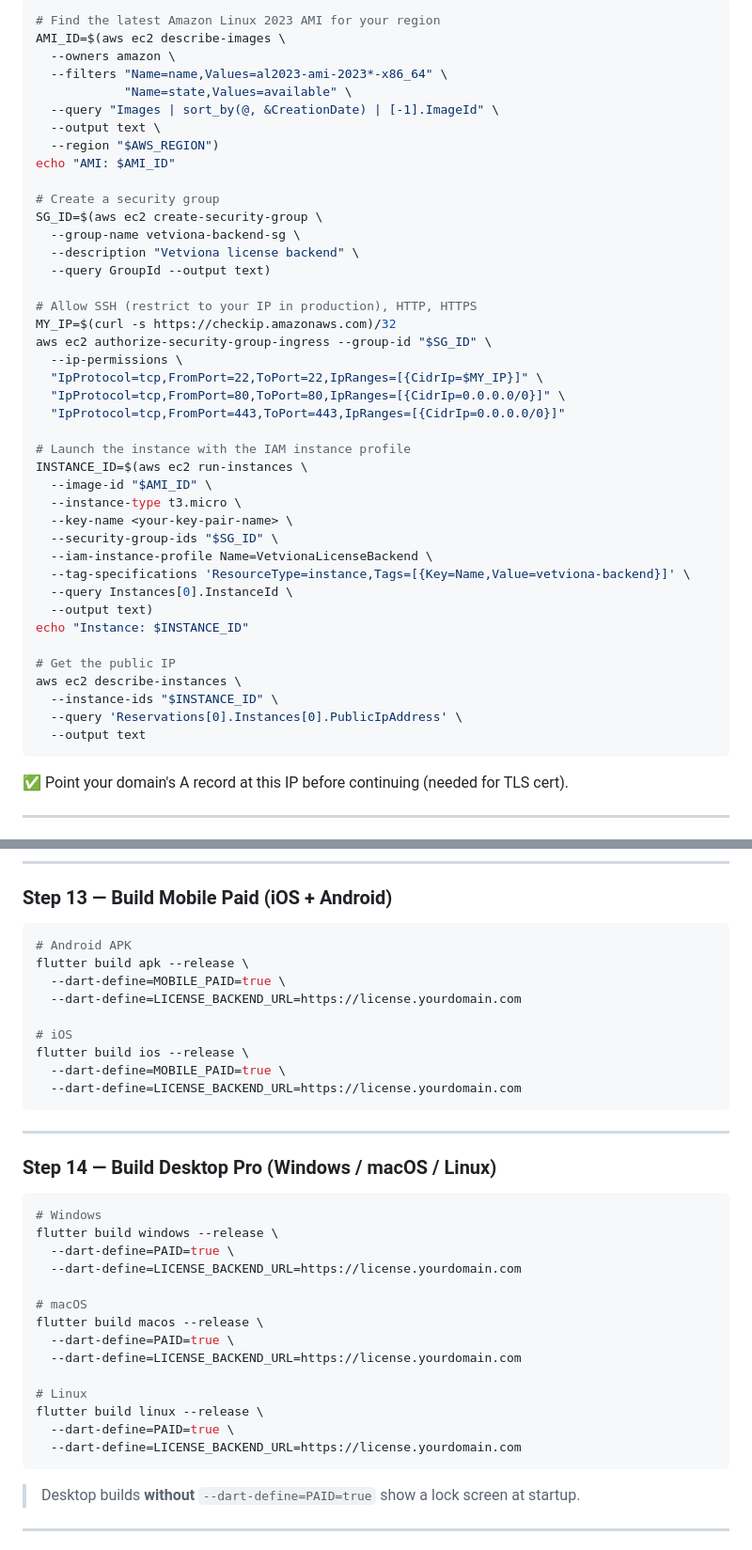
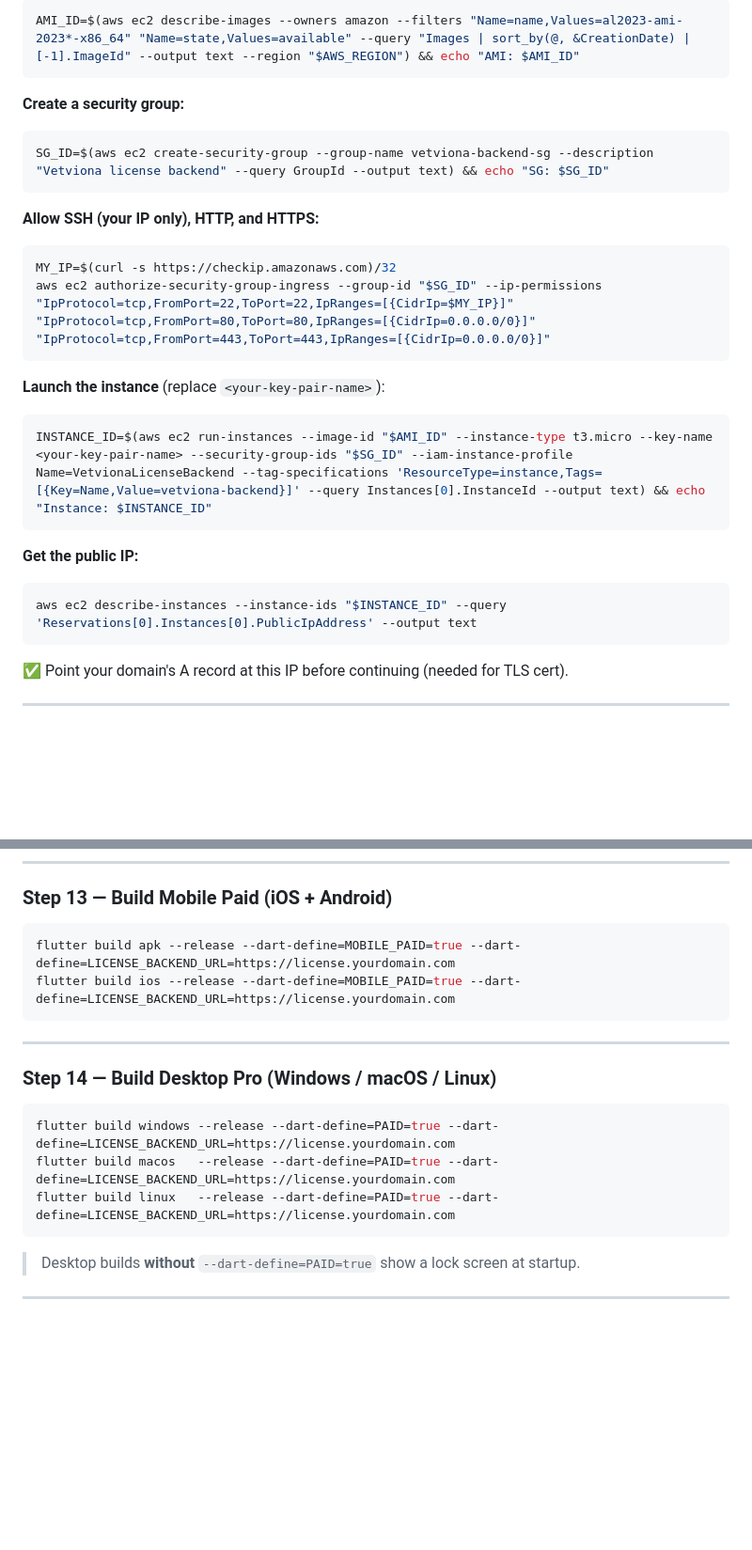
Before and after one commit to KoshkiKode/vetviona, a Markdown page: wiki/Deploy-Step-by-Step.md, 2 parts joined by grey strips. Shown at 94% size. Drawn GitHub-style; blank space fills up the shorter version.

````diff
--- a/wiki/Deploy-Step-by-Step.md
+++ b/wiki/Deploy-Step-by-Step.md
@@ -223,45 +164,26 @@ A `t3.micro` is more than sufficient for the license backend.
 ```bash
-# Find the latest Amazon Linux 2023 AMI for your region
-AMI_ID=$(aws ec2 describe-images \
-  --owners amazon \
-  --filters "Name=name,Values=al2023-ami-2023*-x86_64" \
-            "Name=state,Values=available" \
-  --query "Images | sort_by(@, &CreationDate) | [-1].ImageId" \
-  --output text \
-  --region "$AWS_REGION")
-echo "AMI: $AMI_ID"
+AMI_ID=$(aws ec2 describe-images --owners amazon --filters "Name=name,Values=al2023-ami-2023*-x86_64" "Name=state,Values=available" --query "Images | sort_by(@, &CreationDate) | [-1].ImageId" --output text --region "$AWS_REGION") && echo "AMI: $AMI_ID"
+```
 
-# Create a security group
-SG_ID=$(aws ec2 create-security-group \
-  --group-name vetviona-backend-sg \
-  --description "Vetviona license backend" \
-  --query GroupId --output text)
+**Create a security group:**
+```bash
+SG_ID=$(aws ec2 create-security-group --group-name vetviona-backend-sg --description "Vetviona license backend" --query GroupId --output text) && echo "SG: $SG_ID"
+```
 
-# Allow SSH (restrict to your IP in production), HTTP, HTTPS
+**Allow SSH (your IP only), HTTP, and HTTPS:**
+```bash
 MY_IP=$(curl -s https://checkip.amazonaws.com)/32
-aws ec2 authorize-security-group-ingress --group-id "$SG_ID" \
-  --ip-permissions \
-  "IpProtocol=tcp,FromPort=22,ToPort=22,IpRanges=[{CidrIp=$MY_IP}]" \
-  "IpProtocol=tcp,FromPort=80,ToPort=80,IpRanges=[{CidrIp=0.0.0.0/0}]" \
-  "IpProtocol=tcp,FromPort=443,ToPort=443,IpRanges=[{CidrIp=0.0.0.0/0}]"
+aws ec2 authorize-security-group-ingress --group-id "$SG_ID" --ip-permissions "IpProtocol=tcp,FromPort=22,ToPort=22,IpRanges=[{CidrIp=$MY_IP}]" "IpProtocol=tcp,FromPort=80,ToPort=80,IpRanges=[{CidrIp=0.0.0.0/0}]" "IpProtocol=tcp,FromPort=443,ToPort=443,IpRanges=[{CidrIp=0.0.0.0/0}]"
+```
 
-# Launch the instance with the IAM instance profile
-INSTANCE_ID=$(aws ec2 run-instances \
-  --image-id "$AMI_ID" \
-  --instance-type t3.micro \
-  --key-name <your-key-pair-name> \
-  --security-group-ids "$SG_ID" \
-  --iam-instance-profile Name=VetvionaLicenseBackend \
-  --tag-specifications 'ResourceType=instance,Tags=[{Key=Name,Value=vetviona-backend}]' \
-  --query Instances[0].InstanceId \
-  --output text)
-echo "Instance: $INSTANCE_ID"
+**Launch the instance** (replace `<your-key-pair-name>`):
+```bash
+INSTANCE_ID=$(aws ec2 run-instances --image-id "$AMI_ID" --instance-type t3.micro --key-name <your-key-pair-name> --security-group-ids "$SG_ID" --iam-instance-profile Name=VetvionaLicenseBackend --tag-specifications 'ResourceType=instance,Tags=[{Key=Name,Value=vetviona-backend}]' --query Instances[0].InstanceId --output text) && echo "Instance: $INSTANCE_ID"
+```
 
-# Get the public IP
-aws ec2 describe-instances \
-  --instance-ids "$INSTANCE_ID" \
-  --query 'Reservations[0].Instances[0].PublicIpAddress' \
-  --output text
+**Get the public IP:**
+```bash
+aws ec2 describe-instances --instance-ids "$INSTANCE_ID" --query 'Reservations[0].Instances[0].PublicIpAddress' --output text
 ```
 
 ✅ Point your domain's A record at this IP before continuing (needed for TLS cert).
@@ -427,15 +346,8 @@ flutter build ios --release
 ### Step 13 — Build Mobile Paid (iOS + Android)
 
 ```bash
-# Android APK
-flutter build apk --release \
-  --dart-define=MOBILE_PAID=true \
-  --dart-define=LICENSE_BACKEND_URL=https://license.yourdomain.com
-
-# iOS
-flutter build ios --release \
-  --dart-define=MOBILE_PAID=true \
-  --dart-define=LICENSE_BACKEND_URL=https://license.yourdomain.com
+flutter build apk --release --dart-define=MOBILE_PAID=true --dart-define=LICENSE_BACKEND_URL=https://license.yourdomain.com
+flutter build ios --release --dart-define=MOBILE_PAID=true --dart-define=LICENSE_BACKEND_URL=https://license.yourdomain.com
 ```
 
 ---
@@ -443,20 +355,9 @@ flutter build ios --release \
 ### Step 14 — Build Desktop Pro (Windows / macOS / Linux)
 
 ```bash
-# Windows
-flutter build windows --release \
-  --dart-define=PAID=true \
-  --dart-define=LICENSE_BACKEND_URL=https://license.yourdomain.com
-
-# macOS
-flutter build macos --release \
-  --dart-define=PAID=true \
-  --dart-define=LICENSE_BACKEND_URL=https://license.yourdomain.com
-
-# Linux
-flutter build linux --release \
-  --dart-define=PAID=true \
-  --dart-define=LICENSE_BACKEND_URL=https://license.yourdomain.com
+flutter build windows --release --dart-define=PAID=true --dart-define=LICENSE_BACKEND_URL=https://license.yourdomain.com
+flutter build macos   --release --dart-define=PAID=true --dart-define=LICENSE_BACKEND_URL=https://license.yourdomain.com
+flutter build linux   --release --dart-define=PAID=true --dart-define=LICENSE_BACKEND_URL=https://license.yourdomain.com
 ```
 
 > Desktop builds **without** `--dart-define=PAID=true` show a lock screen at startup.
````
Also changed, not shown: other parts of wiki/Deploy-Step-by-Step.md (+74 -153 lines).
